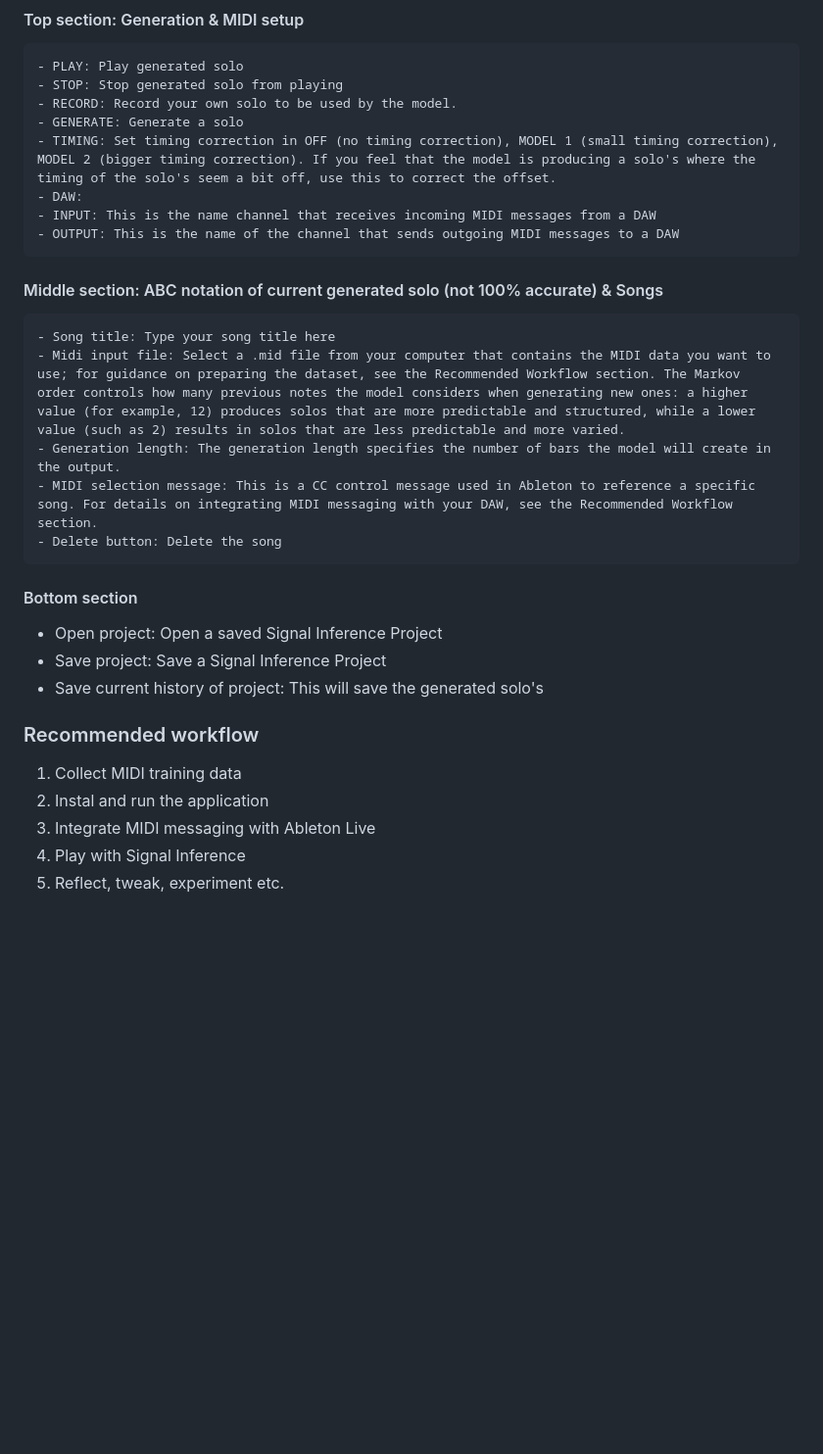
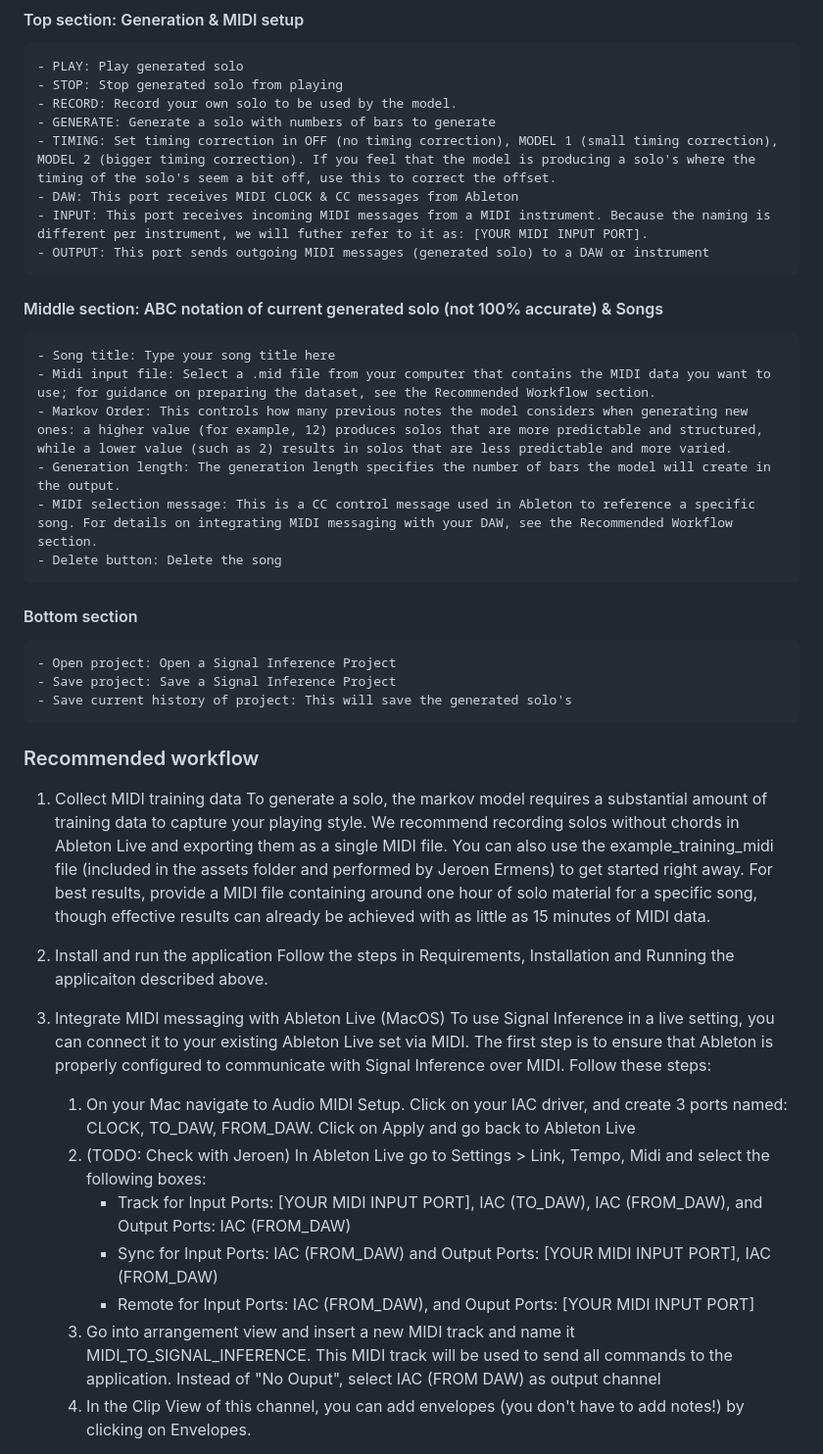
Before and after one commit to ThunderboomRecords/signal-interference-, a Markdown page: README.md, the part around one of its changes. Shown at 98% size. Rendered like a GitHub page; blank space fills up the shorter version.

Commit message:
chore: finished readme, ready for review

```diff
--- a/README.md
+++ b/README.md
@@ -26,27 +26,40 @@ The application can be run by using the following command: ``npm run start``
     - PLAY: Play generated solo
     - STOP: Stop generated solo from playing
     - RECORD: Record your own solo to be used by the model.
-    - GENERATE: Generate a solo
+    - GENERATE: Generate a solo with numbers of bars to generate
     - TIMING: Set timing correction in OFF (no timing correction), MODEL 1 (small timing correction), MODEL 2 (bigger timing correction). If you feel that the model is producing a solo's where the timing of the solo's seem a bit off, use this to correct the offset.
-    - DAW:
-    - INPUT: This is the name channel that receives incoming MIDI messages from a DAW
-    - OUTPUT: This is the name of the channel that sends outgoing MIDI messages to a DAW
+    - DAW: This port receives MIDI CLOCK & CC messages from Ableton
+    - INPUT: This port receives incoming MIDI messages from a MIDI instrument. Because the naming is different per instrument, we will futher refer to it as: [YOUR MIDI INPUT PORT].
+    - OUTPUT: This port sends outgoing MIDI messages (generated solo) to a DAW or instrument
 
 #### Middle section: ABC notation of current generated solo (not 100% accurate) & Songs
     - Song title: Type your song title here
-    - Midi input file: Select a .mid file from your computer that contains the MIDI data you want to use; for guidance on preparing the dataset, see the Recommended Workflow section. The Markov order controls how many previous notes the model considers when generating new ones: a higher value (for example, 12) produces solos that are more predictable and structured, while a lower value (such as 2) results in solos that are less predictable and more varied.
+    - Midi input file: Select a .mid file from your computer that contains the MIDI data you want to use; for guidance on preparing the dataset, see the Recommended Workflow section.
+    - Markov Order: This controls how many previous notes the model considers when generating new ones: a higher value (for example, 12) produces solos that are more predictable and structured, while a lower value (such as 2) results in solos that are less predictable and more varied.
     - Generation length: The generation length specifies the number of bars the model will create in the output.
     - MIDI selection message: This is a CC control message used in Ableton to reference a specific song. For details on integrating MIDI messaging with your DAW, see the Recommended Workflow section.
     - Delete button: Delete the song
 
 #### Bottom section
-- Open project: Open a saved Signal Inference Project
-- Save project: Save a Signal Inference Project
-- Save current history of project: This will save the generated solo's
+    - Open project: Open a Signal Inference Project
+    - Save project: Save a Signal Inference Project
+    - Save current history of project: This will save the generated solo's
 
 ### Recommended workflow
 1. Collect MIDI training data
-2. Instal and run the application
-3. Integrate MIDI messaging with Ableton Live
-4. Play with Signal Inference
-5. Reflect, tweak, experiment etc.
+To generate a solo, the markov model requires a substantial amount of training data to capture your playing style. We recommend recording solos without chords in Ableton Live and exporting them as a single MIDI file. You can also use the example_training_midi file (included in the assets folder and performed by Jeroen Ermens) to get started right away. For best results, provide a MIDI file containing around one hour of solo material for a specific song, though effective results can already be achieved with as little as 15 minutes of MIDI data.
+
+2. Install and run the application
+Follow the steps in Requirements, Installation and Running the applicaiton described above.
+
+3. Integrate MIDI messaging with Ableton Live (MacOS)
+To use Signal Inference in a live setting, you can connect it to your existing Ableton Live set via MIDI. The first step is to ensure that Ableton is properly configured to communicate with Signal Inference over MIDI. Follow these steps:
+
+    1. On your Mac navigate to Audio MIDI Setup. Click on your IAC driver, and create 3 ports named: CLOCK, TO_DAW, FROM_DAW. Click on Apply and go back to Ableton Live
+    2. (TODO: Check with Jeroen) In Ableton Live go to Settings > Link, Tempo, Midi and select the following boxes:
+        - Track for Input Ports: [YOUR MIDI INPUT PORT], IAC (TO_DAW), IAC (FROM_DAW), and Output Ports: IAC (FROM_DAW)
+        - Sync for Input Ports: IAC (FROM_DAW) and Output Ports: [YOUR MIDI INPUT PORT], IAC (FROM_DAW)
+        - Remote for Input Ports: IAC (FROM_DAW), and Ouput Ports: [YOUR MIDI INPUT PORT]
+    3. Go into arrangement view and insert a new MIDI track and name it MIDI_TO_SIGNAL_INFERENCE. This MIDI track will be used to send all commands to the application. Instead of "No Ouput", select IAC (FROM DAW) as output channel
+    7. In the Clip View of this channel, you can add envelopes (you don't have to add notes!) by clicking on Envelopes.
+
```
Also changed, not shown: other parts of README.md (+28 -0 lines).
